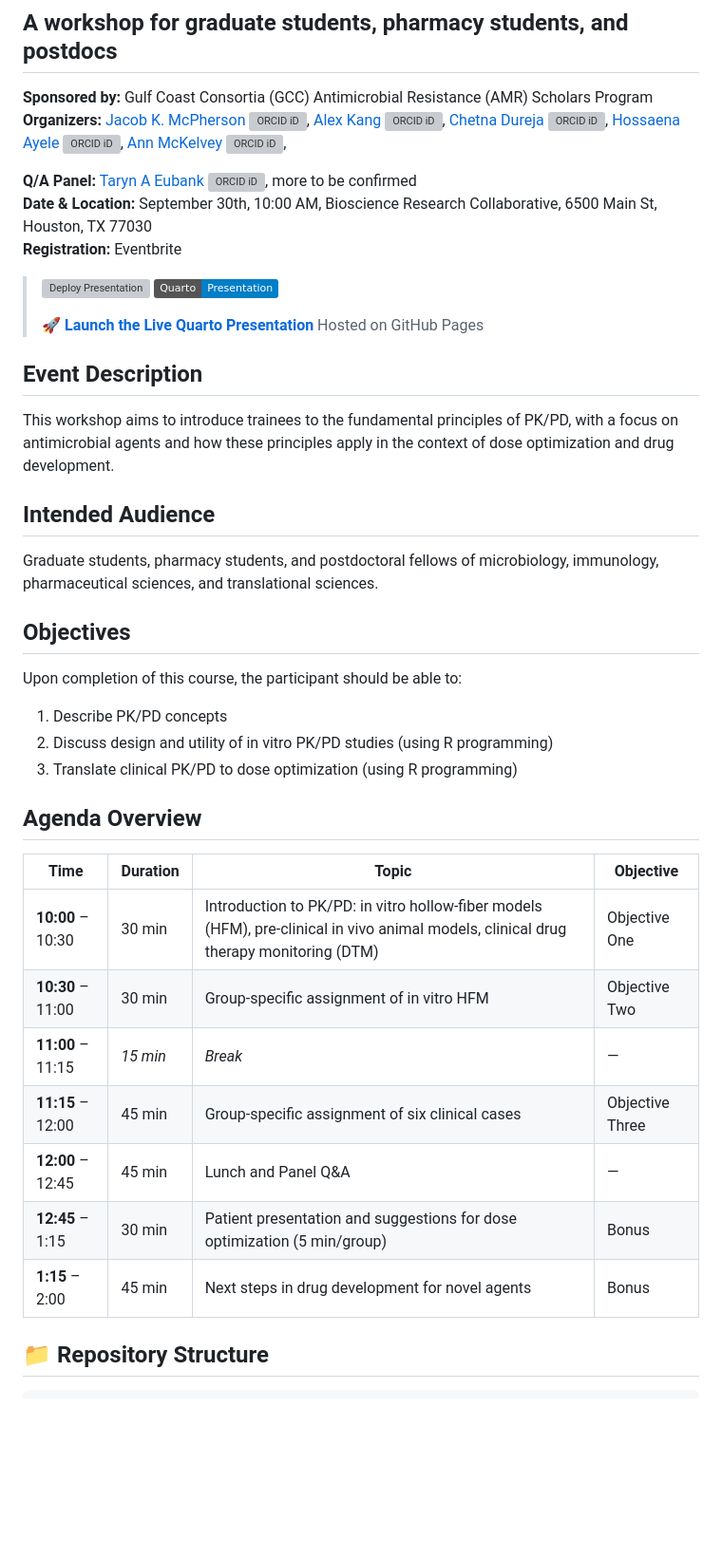
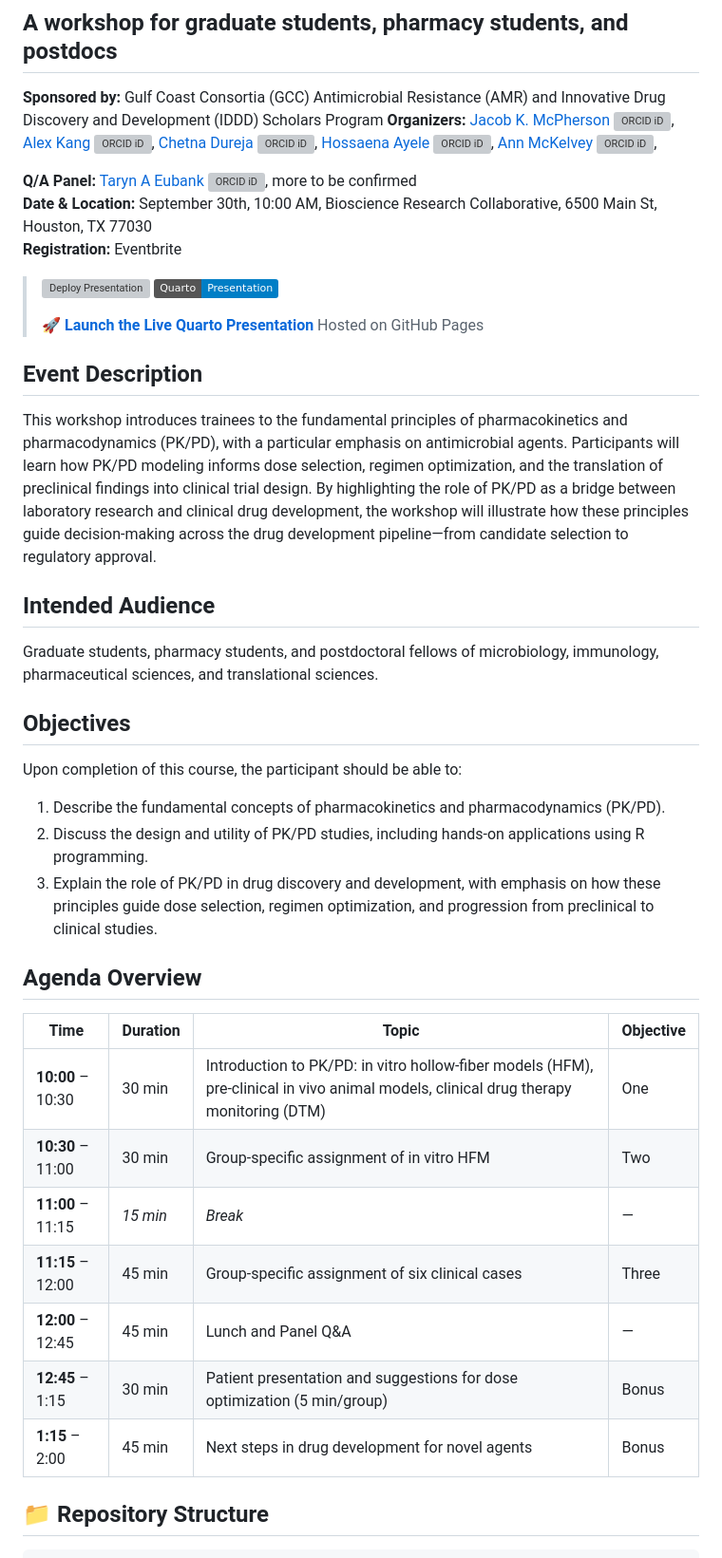
Before and after one commit to JacobKMcPherson/workshop_pkpd_antimicrobials, a Markdown page: README.md, the part around the change. Shown: that part at 95% size. Drawn GitHub-style; badges without logos; blank space fills up the shorter version; grey boxes are pictures that could not be loaded.

Commit message:
Revise workshop details and objectives in README
Updated sponsorship details and enhanced workshop description. Revised objectives for clarity and added agenda overview.

```diff
--- a/README.md
+++ b/README.md
@@ -1,7 +1,7 @@
 # Pharmacokinetics/Pharmacodynamics (PK/PD) of Antimicrobials and Novel Agents
 ## A workshop for graduate students, pharmacy students, and postdocs
 
-**Sponsored by:** Gulf Coast Consortia (GCC) Antimicrobial Resistance (AMR) Scholars Program
+**Sponsored by:** Gulf Coast Consortia (GCC) Antimicrobial Resistance (AMR) and Innovative Drug Discovery and Development (IDDD) Scholars Program
 **Organizers:**
 <a href="https://orcid.org/0000-0001-5486-4945" target="_blank"> Jacob K. McPherson <img src="https://orcid.org/sites/default/files/images/orcid_16x16.png" width="16" height="16" alt="ORCID iD"/></a>,
 <a href="https://orcid.org/0000-0001-5314-0961" target="_blank"> Alex Kang <img src="https://orcid.org/sites/default/files/images/orcid_16x16.png" width="16" height="16" alt="ORCID iD"/></a>,
@@ -24,7 +24,7 @@ more to be confirmed
 
 ## Event Description
 
-This workshop aims to introduce trainees to the fundamental principles of PK/PD, with a focus on antimicrobial agents and how these principles apply in the context of dose optimization and drug development.
+This workshop introduces trainees to the fundamental principles of pharmacokinetics and pharmacodynamics (PK/PD), with a particular emphasis on antimicrobial agents. Participants will learn how PK/PD modeling informs dose selection, regimen optimization, and the translation of preclinical findings into clinical trial design. By highlighting the role of PK/PD as a bridge between laboratory research and clinical drug development, the workshop will illustrate how these principles guide decision-making across the drug development pipeline—from candidate selection to regulatory approval.
 
 ## Intended Audience
 Graduate students, pharmacy students, and postdoctoral fellows of microbiology, immunology, pharmaceutical sciences, and translational sciences.
@@ -32,21 +32,21 @@ Graduate students, pharmacy students, and postdoctoral fellows of microbiology,
 ## Objectives
 Upon completion of this course, the participant should be able to:
 
-1. Describe PK/PD concepts
-2. Discuss design and utility of in vitro PK/PD studies (using R programming)
-3. Translate clinical PK/PD to dose optimization (using R programming)
+1. Describe the fundamental concepts of pharmacokinetics and pharmacodynamics (PK/PD).
+2. Discuss the design and utility of PK/PD studies, including hands-on applications using R programming.
+3. Explain the role of PK/PD in drug discovery and development, with emphasis on how these principles guide dose selection, regimen optimization, and progression from preclinical to clinical studies.
 
 ## Agenda Overview
 
-| Time            | Duration  | Topic                                                                 | Objective      |
-|-----------------|-----------|----------------------------------------------------------------------|----------------|
-| **10:00** – 10:30   | 30 min    | Introduction to PK/PD: in vitro hollow-fiber models (HFM), pre-clinical in vivo animal models, clinical drug therapy monitoring (DTM) | Objective One |
-| **10:30** – 11:00   | 30 min    | Group-specific assignment of in vitro HFM                            | Objective Two |
-| **11:00** – 11:15   | _15 min_    | _Break_                                                                | —              |
-| **11:15** – 12:00   | 45 min    | Group-specific assignment of six clinical cases                      | Objective Three |
-| **12:00** – 12:45   | 45 min    | Lunch and Panel Q&A                                                  | —              |
-| **12:45** – 1:15    | 30 min    | Patient presentation and suggestions for dose optimization (5 min/group) | Bonus       |
-| **1:15** – 2:00     | 45 min    | Next steps in drug development for novel agents                      | Bonus          |
+| Time                | Duration  | Topic                                                                             | Objective       |
+|---------------------|-----------|-----------------------------------------------------------------------------------|-----------------|
+| **10:00** – 10:30   | 30 min    | Introduction to PK/PD: in vitro hollow-fiber models (HFM), pre-clinical in vivo animal models, clinical drug therapy monitoring (DTM) | One |
+| **10:30** – 11:00   | 30 min    | Group-specific assignment of in vitro HFM                                         | Two   |
+| **11:00** – 11:15   | _15 min_  | _Break_                                                                           | —               |
+| **11:15** – 12:00   | 45 min    | Group-specific assignment of six clinical cases                                   | Three |
+| **12:00** – 12:45   | 45 min    | Lunch and Panel Q&A                                                               | —               |
+| **12:45** – 1:15    | 30 min    | Patient presentation and suggestions for dose optimization (5 min/group)          | Bonus           |
+| **1:15** – 2:00     | 45 min    | Next steps in drug development for novel agents                                   | Bonus           |
 
 ## 📁 Repository Structure
 
```
